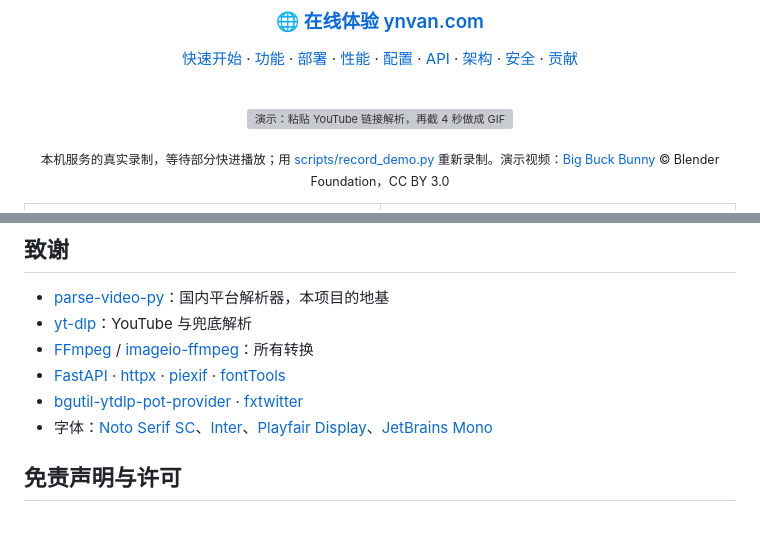
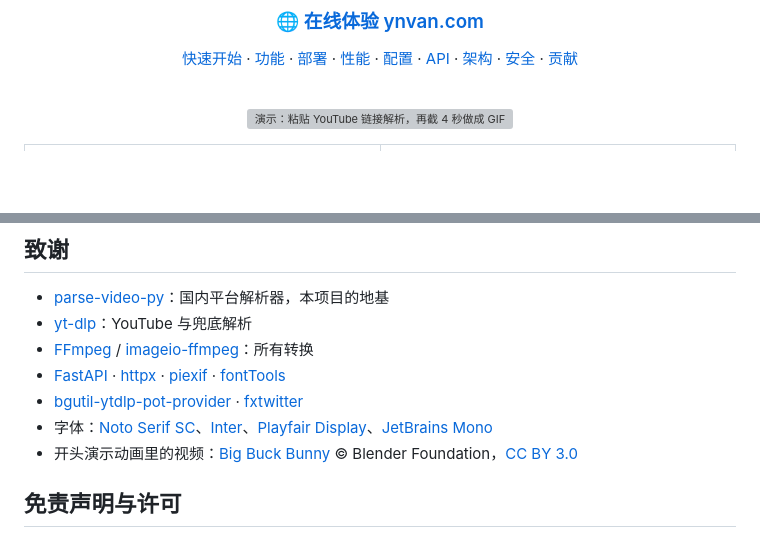
Before and after one commit to hiyufan/shizhen, a Markdown page: README.md, 2 parts joined by grey strips. Rendered like a GitHub page; blank space fills up the shorter version; grey boxes are pictures that could not be loaded.

Commit message:
README：去掉演示动画下面的说明行，演示视频的署名移到致谢
Big Buck Bunny 是 CC BY 3.0，用了就要署名，所以署名留着，放进致谢一节。

```diff
--- a/README.md
+++ b/README.md
@@ -28,7 +28,6 @@
 <p align="center">
   <img src="docs/demo.webp" width="100%" alt="演示：粘贴 YouTube 链接解析，再截 4 秒做成 GIF">
 </p>
-<p align="center"><sub>本机服务的真实录制，等待部分快进播放；用 <a href="scripts/record_demo.py">scripts/record_demo.py</a> 重新录制。演示视频：<a href="https://peach.blender.org/">Big Buck Bunny</a> © Blender Foundation，CC BY 3.0</sub></p>
 
 <table>
   <tr>
@@ -495,6 +494,7 @@ python -m venv .venv && .venv/bin/pip install -e ".[web,cli,dev]"
 - [FastAPI](https://fastapi.tiangolo.com/) · [httpx](https://www.python-httpx.org/) · [piexif](https://github.com/hMatoba/Piexif) · [fontTools](https://github.com/fonttools/fonttools)
 - [bgutil-ytdlp-pot-provider](https://github.com/Brainicism/bgutil-ytdlp-pot-provider) · [fxtwitter](https://github.com/FixTweet/FxTwitter)
 - 字体：[Noto Serif SC](https://fonts.google.com/noto/specimen/Noto+Serif+SC)、[Inter](https://rsms.me/inter/)、[Playfair Display](https://github.com/clauseggers/Playfair)、[JetBrains Mono](https://www.jetbrains.com/lp/mono/)
+- 开头演示动画里的视频：[Big Buck Bunny](https://peach.blender.org/) © Blender Foundation，[CC BY 3.0](https://creativecommons.org/licenses/by/3.0/)
 
 ## 免责声明与许可
 
```
